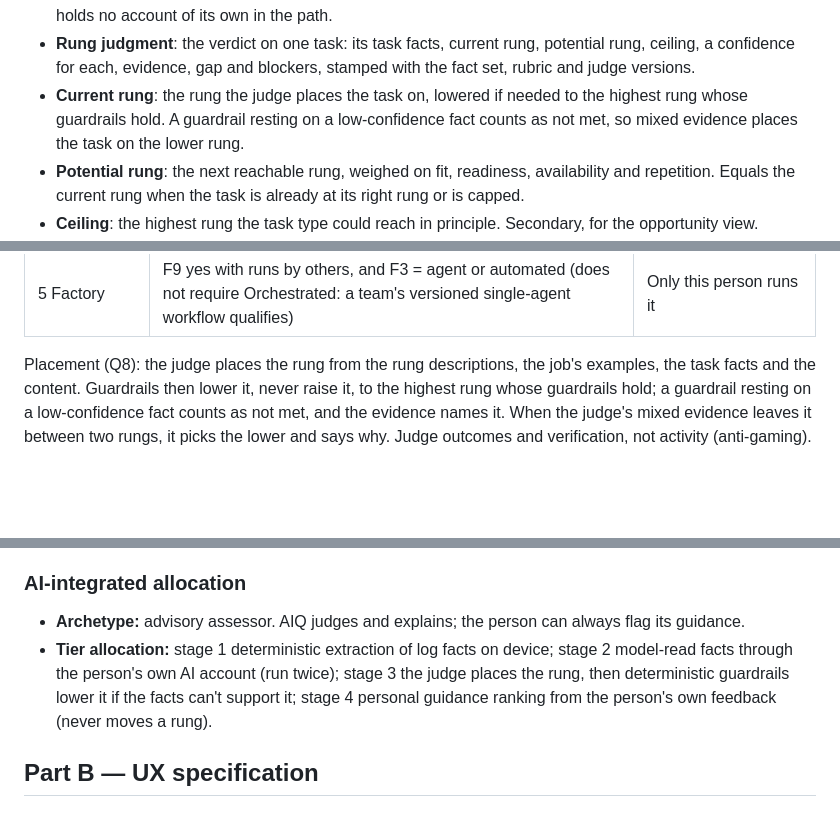
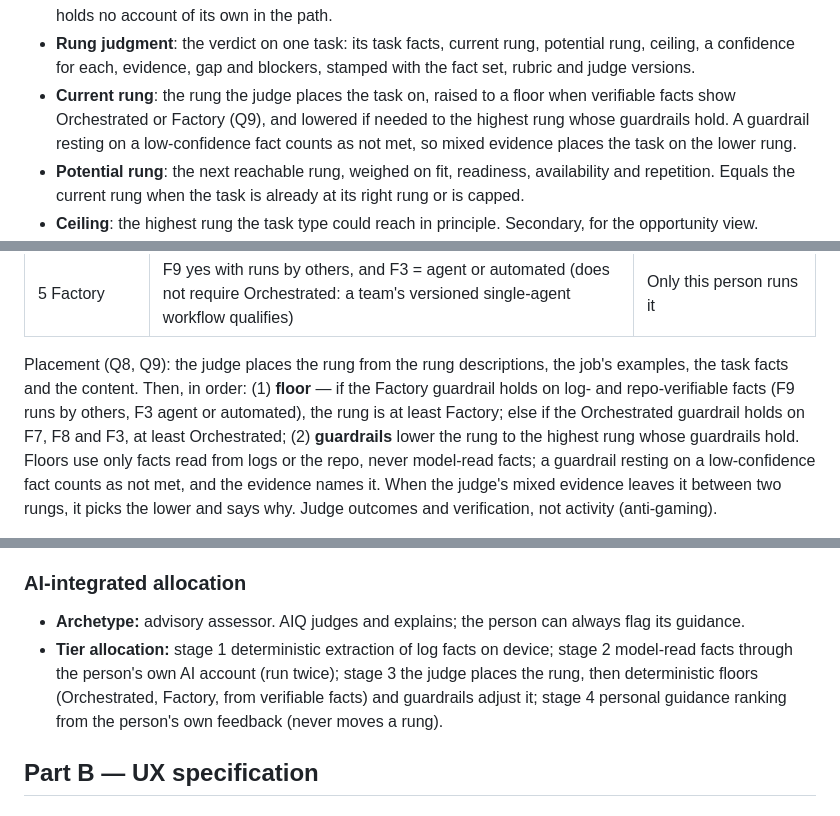
Before and after one commit to imransargusingh/AIQ, a Markdown page: docs/specs/rung-model.md, 3 parts joined by grey strips. GitHub-like rendering; blank space fills up the shorter version.

Commit message:
Spec: verifiable facts set a floor for Orchestrated and Factory (Q9)
Co-Authored-By: Claude Opus 5.5 <noreply@anthropic.com>
Claude-Session: https://claude.ai/code/session_016jtqhCoo8pjZNZXfZ7f8Fy

```diff
--- a/docs/specs/rung-model.md
+++ b/docs/specs/rung-model.md
@@ -118,8 +119,8 @@ Ubiquitous language:
   AIQ holds no account of its own in the path.
 - **Rung judgment**: the verdict on one task: its task facts, current rung, potential rung, ceiling, a
   confidence for each, evidence, gap and blockers, stamped with the fact set, rubric and judge versions.
-- **Current rung**: the rung the judge places the task on, lowered if needed to the highest rung whose
-  guardrails hold. A guardrail resting on a low-confidence fact counts as not met, so mixed evidence
+- **Current rung**: the rung the judge places the task on, raised to a floor when verifiable facts show
+  Orchestrated or Factory (Q9), and lowered if needed to the highest rung whose guardrails hold. A guardrail resting on a low-confidence fact counts as not met, so mixed evidence
   places the task on the lower rung.
 - **Potential rung**: the next reachable rung, weighed on fit, readiness, availability and
   repetition. Equals the current rung when the task is already at its right rung or is capped.
@@ -242,9 +244,12 @@ asked of the judge from task content.
 | 4 Orchestrated | Delegated, plus F7 yes, F8 yes and F3 = agent or automated | F8 no (manual handoffs); F3 = nobody |
 | 5 Factory | F9 yes with runs by others, and F3 = agent or automated (does not require Orchestrated: a team's versioned single-agent workflow qualifies) | Only this person runs it |
 
-Placement (Q8): the judge places the rung from the rung descriptions, the job's examples, the task
-facts and the content. Guardrails then lower it, never raise it, to the highest rung whose guardrails
-hold; a guardrail resting on a low-confidence fact counts as not met, and the evidence names it. When
+Placement (Q8, Q9): the judge places the rung from the rung descriptions, the job's examples, the task
+facts and the content. Then, in order: (1) **floor** — if the Factory guardrail holds on log- and
+repo-verifiable facts (F9 runs by others, F3 agent or automated), the rung is at least Factory; else
+if the Orchestrated guardrail holds on F7, F8 and F3, at least Orchestrated; (2) **guardrails** lower
+the rung to the highest rung whose guardrails hold. Floors use only facts read from logs or the repo,
+never model-read facts; a guardrail resting on a low-confidence fact counts as not met, and the evidence names it. When
 the judge's mixed evidence leaves it between two rungs, it picks the lower and says why. Judge
 outcomes and verification, not activity (anti-gaming).
 
@@ -330,7 +336,7 @@ a fact the logs cannot answer and the content was deleted (fact unknown, rule no
 ### AI-integrated allocation
 - **Archetype:** advisory assessor. AIQ judges and explains; the person can always flag its guidance.
 - **Tier allocation:** stage 1 deterministic extraction of log facts on device; stage 2 model-read facts
-  through the person's own AI account (run twice); stage 3 the judge places the rung, then deterministic guardrails lower it if the facts can't support it;
+  through the person's own AI account (run twice); stage 3 the judge places the rung, then deterministic floors (Orchestrated, Factory, from verifiable facts) and guardrails adjust it;
   stage 4 personal guidance ranking from the person's own feedback (never moves a rung).
 
 ## Part B — UX specification
```
Also changed, not shown: other parts of docs/specs/rung-model.md (+4 -1 lines).
